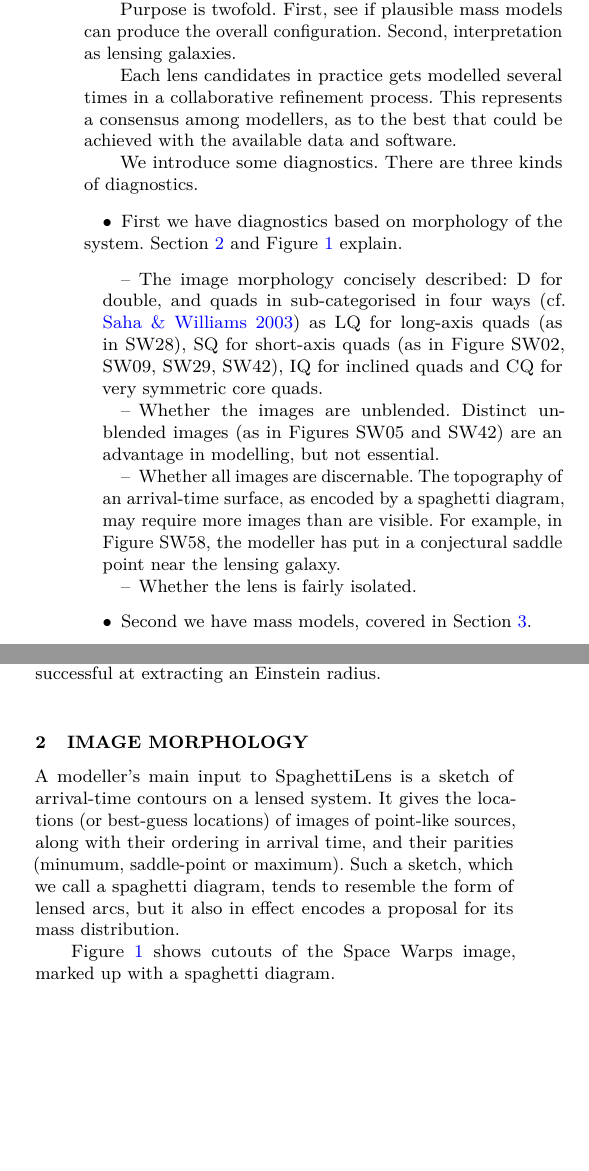
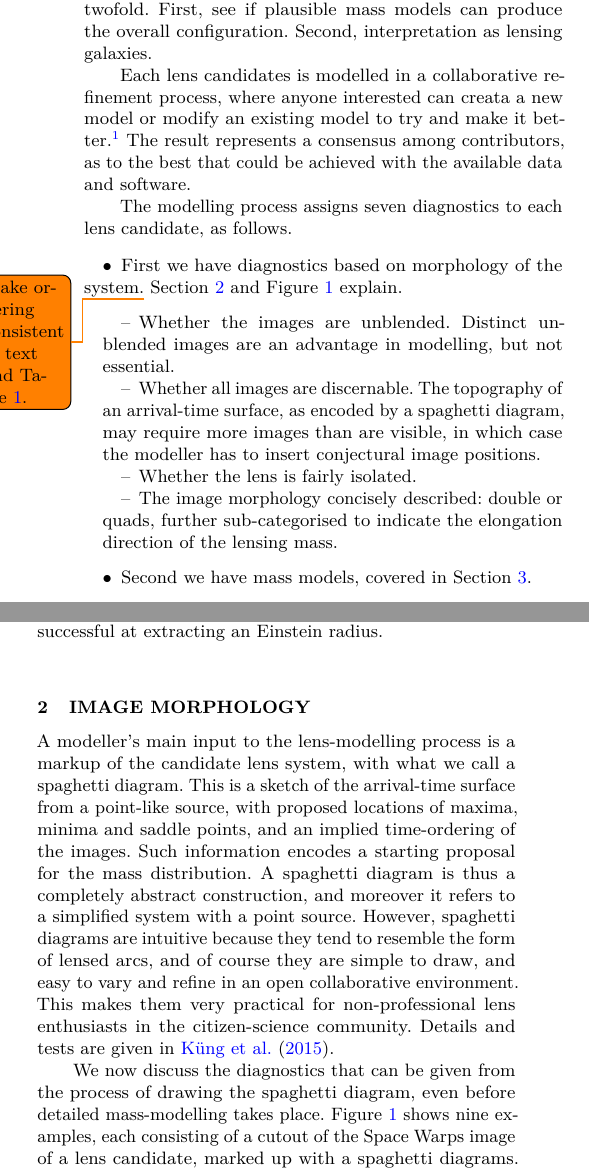
Before and after one commit to RafiKueng/p2, a LaTeX paper (paper2.tex, which reads parts/intro.tex, parts/morph.tex): two parts of the columns of page 2 of 11, joined at a grey line, cut so that both start at the same text, the shorter picture padded with empty space. Compiled offline with pdfLaTeX; a LaTeX package or settings file that is missing is left out.

Commit message:
morphological diagnostics described

```diff
--- a/parts/intro.tex
+++ b/parts/intro.tex
@@ -58,38 +58,47 @@ new modelling strategy, implemented as the SpaghettiLens system.  The
 idea is to collaborate with experienced members of the citizen-science
 community, who have already participated in lens discovery through
 Space~Warps, as well as several other projects involving astronomical
-data.  In this paper, we present SpaghettiLens models of lens-candidates
-discovered through Space~Warps.
+data.
 
-Purpose is twofold.  First, see if plausible mass models can produce
-the overall configuration.  Second, interpretation as lensing
-galaxies.
+In this paper, we present SpaghettiLens models of lens-candidates
+discovered through Space~Warps.  Purpose is twofold.  First, see if
+plausible mass models can produce the overall configuration.  Second,
+interpretation as lensing galaxies.
 
-Each lens candidates in practice gets modelled several times in a
-collaborative refinement process.  This represents a consensus among
-modellers, as to the best that could be achieved with the available
-data and software.
+Each lens candidates is modelled in a collaborative refinement
+process, where anyone interested can creata a new model or modify an
+existing model to try and make it better.\footnote{This is in contrast
+  to the main Space~Warps project for discovering lenses, where
+  volunteers in a crowd of $\gtrsim10^4$ make independent
+  contributions.  Each person is presented with a random selection of
+  survey-patches and invited to (in effect) vote on each.  The system
+  estimates each volunteer's skill level according to test-patches
+  interspersed with the real data, and weights their votes accordingly
+  \citep{2016MNRAS.455.1171M}.  There is an active forum for
+  volunteers, but since everyone is seeing different data samples with
+  minimal overlap, the forum has little if any influence on votes.}
+The result represents a consensus among contributors, as to the best
+that could be achieved with the available data and software.
 
-We introduce some diagnostics.  There are three kinds of diagnostics.
+The modelling process assigns seven diagnostics to each lens
+candidate, as follows.
 
 \begin{itemize}
-\item First we have diagnostics based on morphology of the system.
-  Section~\ref{sec:morph} and Figure~\ref{fig:splinput} explain.
+\item First we have diagnostics based on morphology of the
+  system.\todo{Make ordering consistent in text and
+    Table~\ref{tab:models}.}  Section~\ref{sec:morph} and
+  Figure~\ref{fig:splinput} explain.
 \begin{itemize}
-\item The image morphology concisely described: D for double, and
-  quads in sub-categorised in four ways
-  \citep[cf.][]{2003AJ....125.2769S} as LQ for long-axis quads (as in
-  SW28), SQ for short-axis quads (as in Figure~SW02,
-  SW09, SW29, SW42), IQ for inclined quads and CQ for very symmetric core quads.
-\item Whether the images are unblended.  Distinct unblended images (as
-  in Figures~SW05 and SW42) are an advantage in
-  modelling, but not essential.
+\item Whether the images are unblended.  Distinct unblended images are
+  an advantage in modelling, but not essential.
 \item Whether all images are discernable.  The topography of an
   arrival-time surface, as encoded by a spaghetti diagram, may require
-  more images than are visible.  For example, in Figure~SW58,
-  the modeller has put in a conjectural saddle point near the lensing
-  galaxy.
+  more images than are visible, in which case the modeller has to
+  insert conjectural image positions.
 \item Whether the lens is fairly isolated.
+\item The image morphology concisely described: double or quads,
+  further sub-categorised to indicate the elongation direction of the
+  lensing mass.
 \end{itemize}
 \item Second we have mass models, covered in Section~\ref{sec:massmodels}.
 \begin{itemize}
--- a/parts/morph.tex
+++ b/parts/morph.tex
@@ -1,14 +1,24 @@
 \section{Image morphology}\label{sec:morph}
 
-A modeller's main input to SpaghettiLens is a sketch of arrival-time
-contours on a lensed system.  It gives the locations (or best-guess
-locations) of images of point-like sources, along with their ordering
-in arrival time, and their parities (minumum, saddle-point or
-maximum).  Such a sketch, which we call a spaghetti diagram, tends to
-resemble the form of lensed arcs, but it also in effect
-encodes a proposal for its mass distribution.
+A modeller's main input to the lens-modelling process is a markup of
+the candidate lens system, with what we call a spaghetti diagram.
+This is a sketch of the arrival-time surface from a point-like source,
+with proposed locations of maxima, minima and saddle points, and an
+implied time-ordering of the images.  Such information encodes a
+starting proposal for the mass distribution.  A spaghetti diagram is
+thus a completely abstract construction, and moreover it refers to a
+simplified system with a point source.  However, spaghetti diagrams
+are intuitive because they tend to resemble the form of lensed arcs,
+and of course they are simple to draw, and easy to vary and refine in
+an open collaborative environment.  This makes them very practical for
+non-professional lens enthusiasts in the citizen-science community.
+Details and tests are given in \cite{2015MNRAS.447.2170K}.
 
-Figure~\ref{fig:splinput} shows cutouts of the Space~Warps image,
-marked up with a spaghetti diagram.
+We now discuss the diagnostics that can be given from the process of
+drawing the spaghetti diagram, even before detailed mass-modelling
+takes place.  Figure~\ref{fig:splinput} shows nine examples, each
+consisting of a cutout of the Space~Warps image of a lens candidate,
+marked up with a spaghetti diagrams.  The online supplement includes
+variant spaghetti diagrams for each of these systems, and similarly
+for all the modelled candidates.
 
-We show modelling results for nine of the lens candidates.  The first
```
Also changed, not shown: parts/figures.tex (+2 -1 lines), parts/summary.tex (+0 -14 lines), parts/morph.tex (76 more changed lines).
